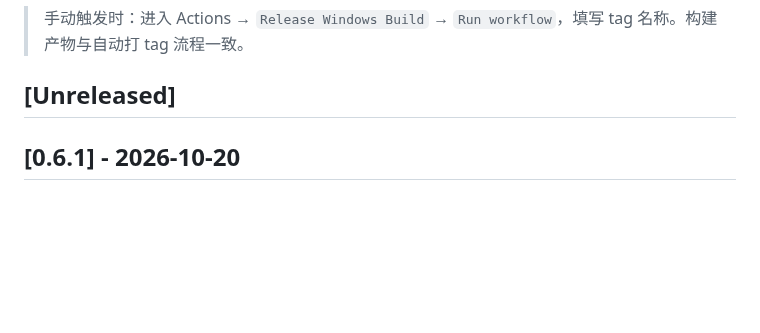
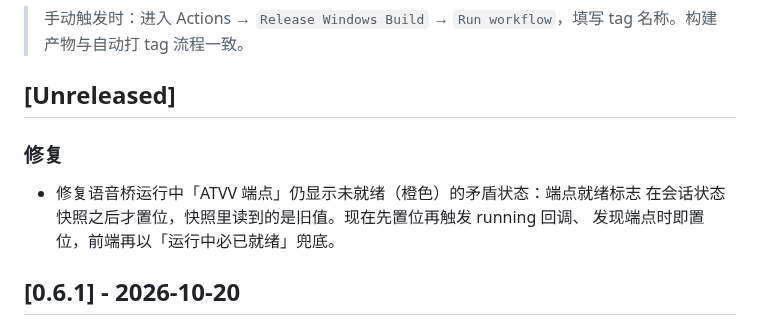
Before and after one commit to poluce/windows-remote-mic, a Markdown page: CHANGELOG.md, the part around the change. GitHub-like rendering; blank space fills up the shorter version.

```diff
--- a/CHANGELOG.md
+++ b/CHANGELOG.md
@@ -19,6 +19,12 @@
 > 手动触发时：进入 Actions → `Release Windows Build` → `Run workflow`，填写 tag 名称。构建产物与自动打 tag 流程一致。
 
 ## [Unreleased]
+
+### 修复
+- 修复语音桥运行中「ATVV 端点」仍显示未就绪（橙色）的矛盾状态：端点就绪标志
+  在会话状态快照之后才置位，快照里读到的是旧值。现在先置位再触发 running 回调、
+  发现端点时即置位，前端再以「运行中必已就绪」兜底。
+
 
 ## [0.6.1] - 2026-10-20
 
```
Also changed, not shown: docs/项目/容错能力评估.md (+16 -0 lines), docs/项目/截图/连接页-ATVV端点状态修复.png (added), 3 other files.
